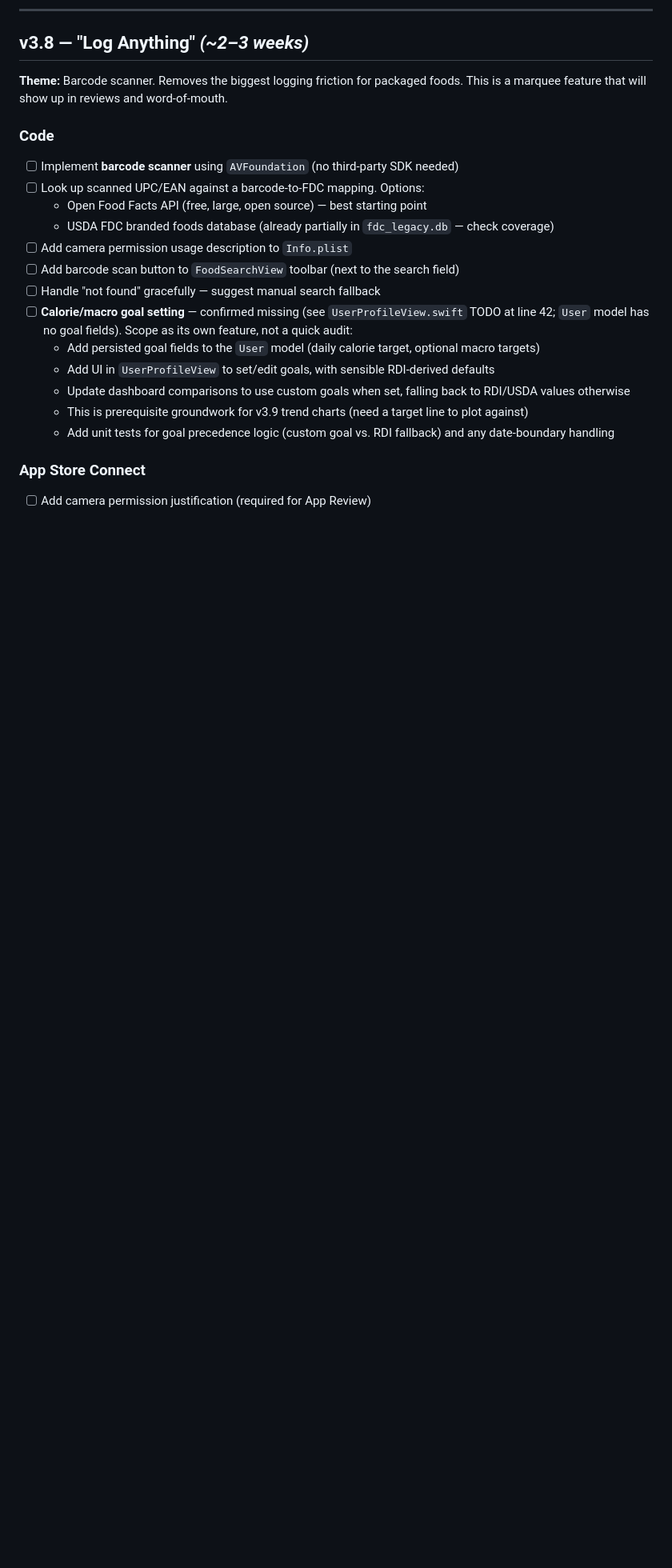
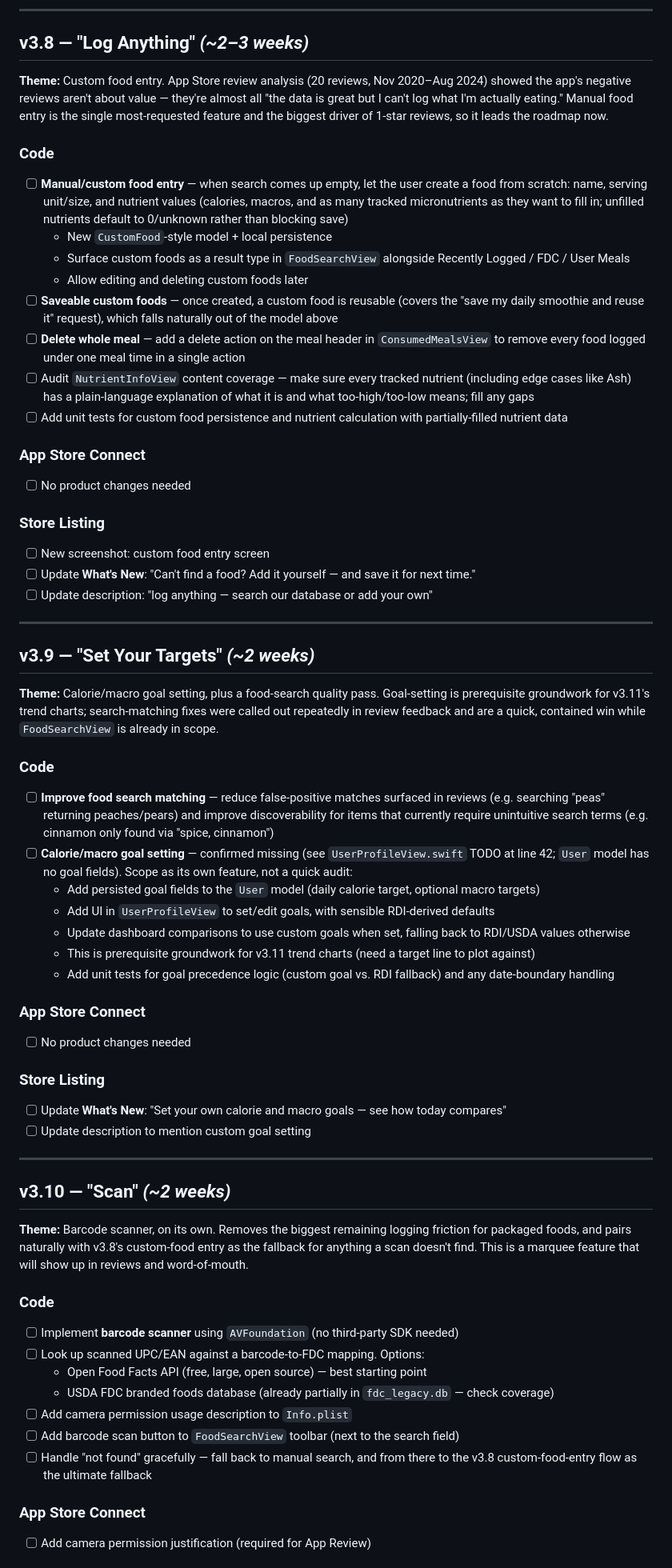
Before and after one commit to jason-vance/NutrientLogger, a Markdown page: ROADMAP.md, the part around one of its changes. Shown at 80% size. Drawn GitHub-style; blank space fills up the shorter version.

Commit message:
Update the roadmap

```diff
--- a/ROADMAP.md
+++ b/ROADMAP.md
@@ -53,7 +53,51 @@ The goal of this roadmap is to convert a high-download, low-revenue app into a s
 ---
 
 ## v3.8 — "Log Anything" *(~2–3 weeks)*
-**Theme:** Barcode scanner. Removes the biggest logging friction for packaged foods. This is a marquee feature that will show up in reviews and word-of-mouth.
+**Theme:** Custom food entry. App Store review analysis (20 reviews, Nov 2020–Aug 2024) showed the app's negative reviews aren't about value — they're almost all "the data is great but I can't log what I'm actually eating." Manual food entry is the single most-requested feature and the biggest driver of 1-star reviews, so it leads the roadmap now.
+
+### Code
+- [ ] **Manual/custom food entry** — when search comes up empty, let the user create a food from scratch: name, serving unit/size, and nutrient values (calories, macros, and as many tracked micronutrients as they want to fill in; unfilled nutrients default to 0/unknown rather than blocking save)
+  - New `CustomFood`-style model + local persistence
+  - Surface custom foods as a result type in `FoodSearchView` alongside Recently Logged / FDC / User Meals
+  - Allow editing and deleting custom foods later
+- [ ] **Saveable custom foods** — once created, a custom food is reusable (covers the "save my daily smoothie and reuse it" request), which falls naturally out of the model above
+- [ ] **Delete whole meal** — add a delete action on the meal header in `ConsumedMealsView` to remove every food logged under one meal time in a single action
+- [ ] Audit `NutrientInfoView` content coverage — make sure every tracked nutrient (including edge cases like Ash) has a plain-language explanation of what it is and what too-high/too-low means; fill any gaps
+- [ ] Add unit tests for custom food persistence and nutrient calculation with partially-filled nutrient data
+
+### App Store Connect
+- [ ] No product changes needed
+
+### Store Listing
+- [ ] New screenshot: custom food entry screen
+- [ ] Update **What's New**: "Can't find a food? Add it yourself — and save it for next time."
+- [ ] Update description: "log anything — search our database or add your own"
+
+---
+
+## v3.9 — "Set Your Targets" *(~2 weeks)*
+**Theme:** Calorie/macro goal setting, plus a food-search quality pass. Goal-setting is prerequisite groundwork for v3.11's trend charts; search-matching fixes were called out repeatedly in review feedback and are a quick, contained win while `FoodSearchView` is already in scope.
+
+### Code
+- [ ] **Improve food search matching** — reduce false-positive matches surfaced in reviews (e.g. searching "peas" returning peaches/pears) and improve discoverability for items that currently require unintuitive search terms (e.g. cinnamon only found via "spice, cinnamon")
+- [ ] **Calorie/macro goal setting** — confirmed missing (see `UserProfileView.swift` TODO at line 42; `User` model has no goal fields). Scope as its own feature, not a quick audit:
+  - Add persisted goal fields to the `User` model (daily calorie target, optional macro targets)
+  - Add UI in `UserProfileView` to set/edit goals, with sensible RDI-derived defaults
+  - Update dashboard comparisons to use custom goals when set, falling back to RDI/USDA values otherwise
+  - This is prerequisite groundwork for v3.11 trend charts (need a target line to plot against)
+  - Add unit tests for goal precedence logic (custom goal vs. RDI fallback) and any date-boundary handling
+
+### App Store Connect
+- [ ] No product changes needed
+
+### Store Listing
+- [ ] Update **What's New**: "Set your own calorie and macro goals — see how today compares"
+- [ ] Update description to mention custom goal setting
+
+---
+
+## v3.10 — "Scan" *(~2 weeks)*
+**Theme:** Barcode scanner, on its own. Removes the biggest remaining logging friction for packaged foods, and pairs naturally with v3.8's custom-food entry as the fallback for anything a scan doesn't find. This is a marquee feature that will show up in reviews and word-of-mouth.
 
 ### Code
 - [ ] Implement **barcode scanner** using `AVFoundation` (no third-party SDK needed)
@@ -62,13 +106,7 @@ The goal of this roadmap is to convert a high-download, low-revenue app into a s
   - USDA FDC branded foods database (already partially in `fdc_legacy.db` — check coverage)
 - [ ] Add camera permission usage description to `Info.plist`
 - [ ] Add barcode scan button to `FoodSearchView` toolbar (next to the search field)
-- [ ] Handle "not found" gracefully — suggest manual search fallback
-- [ ] **Calorie/macro goal setting** — confirmed missing (see `UserProfileView.swift` TODO at line 42; `User` model has no goal fields). Scope as its own feature, not a quick audit:
-  - Add persisted goal fields to the `User` model (daily calorie target, optional macro targets)
-  - Add UI in `UserProfileView` to set/edit goals, with sensible RDI-derived defaults
-  - Update dashboard comparisons to use custom goals when set, falling back to RDI/USDA values otherwise
-  - This is prerequisite groundwork for v3.9 trend charts (need a target line to plot against)
-  - Add unit tests for goal precedence logic (custom goal vs. RDI fallback) and any date-boundary handling
+- [ ] Handle "not found" gracefully — fall back to manual search, and from there to the v3.8 custom-food-entry flow as the ultimate fallback
 
 ### App Store Connect
 - [ ] Add camera permission justification (required for App Review)
```
Also changed, not shown: other parts of ROADMAP.md (+7 -4 lines).
